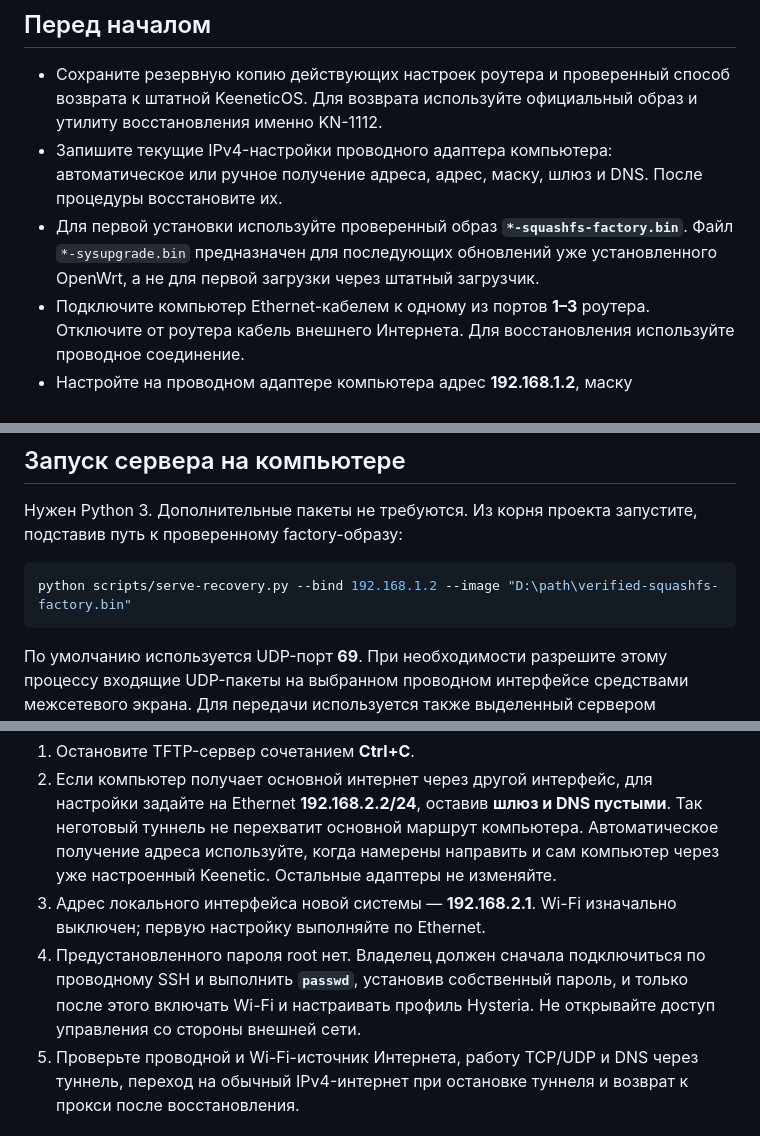
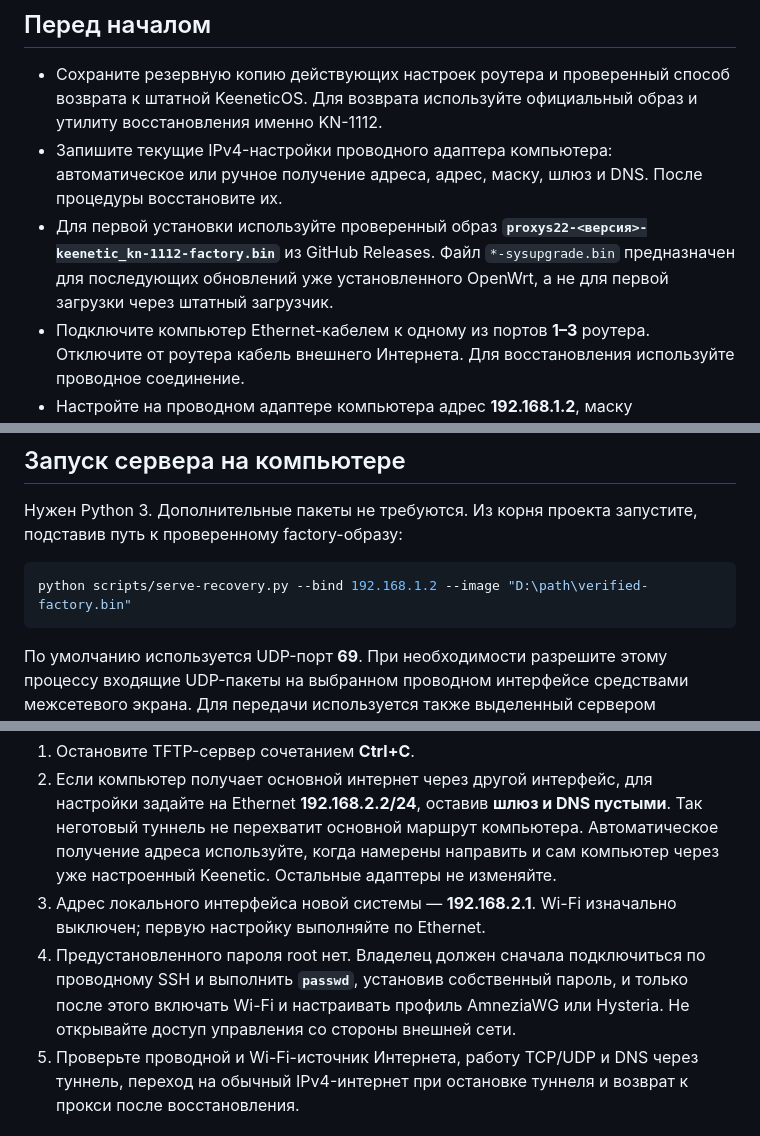
Before and after one commit to NGPpQr0oWJ12/proxys22, a Markdown page: docs/recovery.md, 3 parts joined by grey strips. Drawn GitHub-style.

Commit message:
docs: align recovery steps with published firmware names

````diff
--- a/docs/recovery.md
+++ b/docs/recovery.md
@@ -8,7 +8,7 @@
 
 - Сохраните резервную копию действующих настроек роутера и проверенный способ возврата к штатной KeeneticOS. Для возврата используйте официальный образ и утилиту восстановления именно KN-1112.
 - Запишите текущие IPv4-настройки проводного адаптера компьютера: автоматическое или ручное получение адреса, адрес, маску, шлюз и DNS. После процедуры восстановите их.
-- Для первой установки используйте проверенный образ **`*-squashfs-factory.bin`**. Файл `*-sysupgrade.bin` предназначен для последующих обновлений уже установленного OpenWrt, а не для первой загрузки через штатный загрузчик.
+- Для первой установки используйте проверенный образ **`proxys22-<версия>-keenetic_kn-1112-factory.bin`** из GitHub Releases. Файл `*-sysupgrade.bin` предназначен для последующих обновлений уже установленного OpenWrt, а не для первой загрузки через штатный загрузчик.
 - Подключите компьютер Ethernet-кабелем к одному из портов **1–3** роутера. Отключите от роутера кабель внешнего Интернета. Для восстановления используйте проводное соединение.
 - Настройте на проводном адаптере компьютера адрес **192.168.1.2**, маску **255.255.255.252** (`/30`). Сервер должен быть привязан именно к этому адаптеру. Другие адаптеры и маршруты не изменяйте.
 
@@ -19,7 +19,7 @@
 Нужен Python 3. Дополнительные пакеты не требуются. Из корня проекта запустите, подставив путь к проверенному factory-образу:
 
 ```powershell
-python scripts/serve-recovery.py --bind 192.168.1.2 --image "D:\path\verified-squashfs-factory.bin"
+python scripts/serve-recovery.py --bind 192.168.1.2 --image "D:\path\verified-factory.bin"
 ```
 
 По умолчанию используется UDP-порт **69**. При необходимости разрешите этому процессу входящие UDP-пакеты на выбранном проводном интерфейсе средствами межсетевого экрана. Для передачи используется также выделенный сервером временный UDP-порт. Скрипт не изменяет правила межсетевого экрана и настройки сети. Если порт занят, остановите другую службу TFTP; смена порта через `--port` предназначена для проверки, загрузчик ожидает стандартный порт.
@@ -41,7 +41,7 @@ python scripts/serve-recovery.py --bind 192.168.1.2 --image "D:\path\verified-sq
 1. Остановите TFTP-сервер сочетанием **Ctrl+C**.
 2. Если компьютер получает основной интернет через другой интерфейс, для настройки задайте на Ethernet **192.168.2.2/24**, оставив **шлюз и DNS пустыми**. Так неготовый туннель не перехватит основной маршрут компьютера. Автоматическое получение адреса используйте, когда намерены направить и сам компьютер через уже настроенный Keenetic. Остальные адаптеры не изменяйте.
 3. Адрес локального интерфейса новой системы — **192.168.2.1**. Wi-Fi изначально выключен; первую настройку выполняйте по Ethernet.
-4. Предустановленного пароля root нет. Владелец должен сначала подключиться по проводному SSH и выполнить **`passwd`**, установив собственный пароль, и только после этого включать Wi-Fi и настраивать профиль Hysteria. Не открывайте доступ управления со стороны внешней сети.
+4. Предустановленного пароля root нет. Владелец должен сначала подключиться по проводному SSH и выполнить **`passwd`**, установив собственный пароль, и только после этого включать Wi-Fi и настраивать профиль AmneziaWG или Hysteria. Не открывайте доступ управления со стороны внешней сети.
 5. Проверьте проводной и Wi-Fi-источник Интернета, работу TCP/UDP и DNS через туннель, переход на обычный IPv4-интернет при остановке туннеля и возврат к прокси после восстановления.
 
 ## Обновление установленной ОС
````
